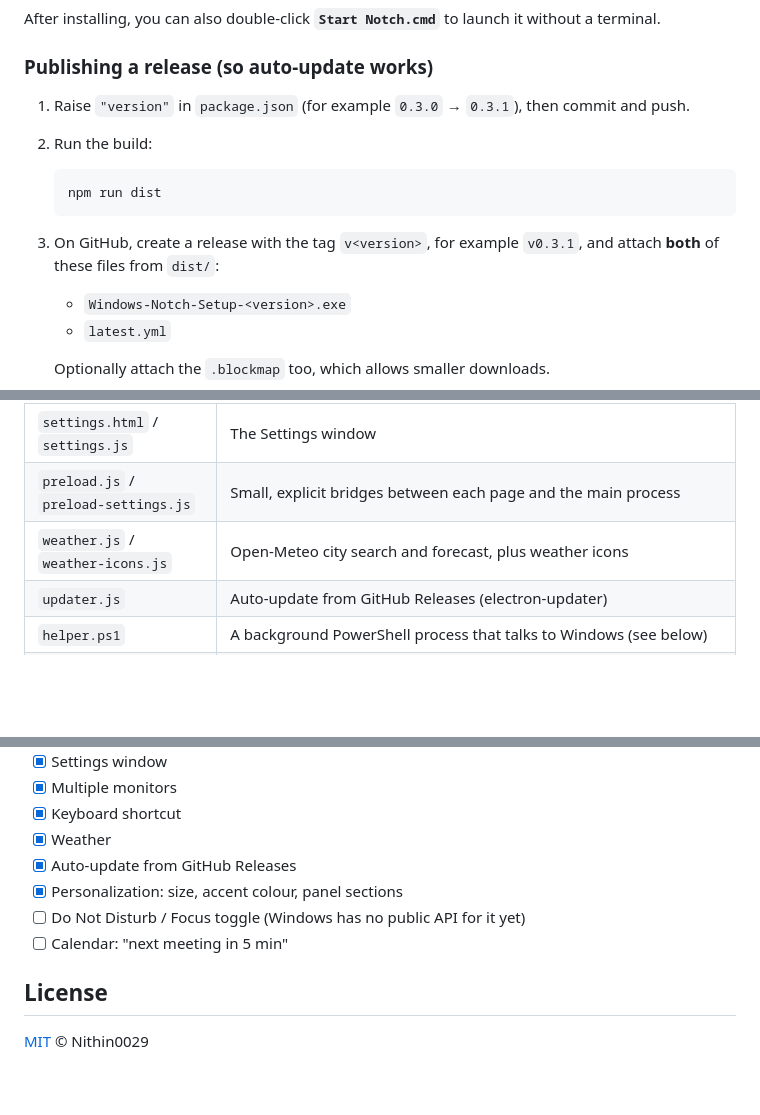
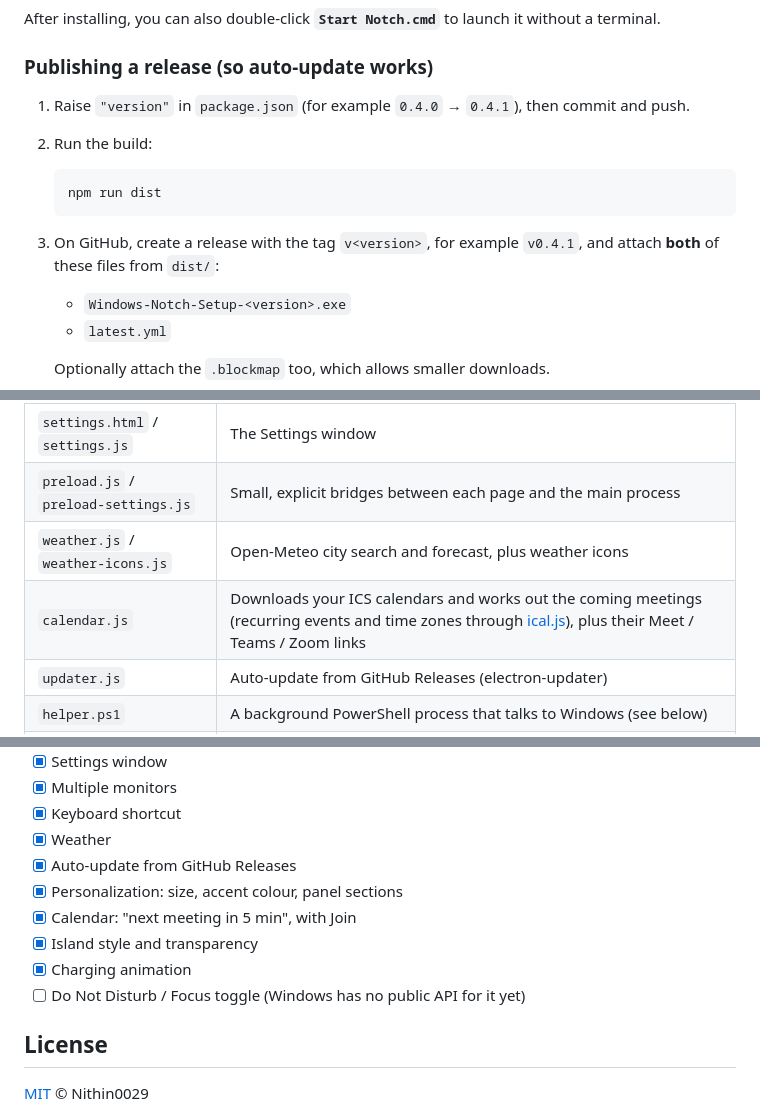
Before and after one commit to Nithin0029/Windows-Notch, a Markdown page: README.md, 3 parts joined by grey strips. Rendered like a GitHub page; blank space fills up the shorter version.

````diff
--- a/README.md
+++ b/README.md
@@ -93,14 +117,14 @@ After installing, you can also double-click **`Start Notch.cmd`** to launch it w
 
 ### Publishing a release (so auto-update works)
 
-1. Raise `"version"` in `package.json` (for example `0.3.0` → `0.3.1`), then commit and push.
+1. Raise `"version"` in `package.json` (for example `0.4.0` → `0.4.1`), then commit and push.
 2. Run the build:
 
    ```bash
    npm run dist
    ```
 
-3. On GitHub, create a release with the tag `v<version>`, for example `v0.3.1`, and attach **both** of these files from `dist/`:
+3. On GitHub, create a release with the tag `v<version>`, for example `v0.4.1`, and attach **both** of these files from `dist/`:
    - `Windows-Notch-Setup-<version>.exe`
    - `latest.yml`
 
@@ -116,6 +140,7 @@ After installing, you can also double-click **`Start Notch.cmd`** to launch it w
 | `settings.html` / `settings.js` | The Settings window |
 | `preload.js` / `preload-settings.js` | Small, explicit bridges between each page and the main process |
 | `weather.js` / `weather-icons.js` | Open-Meteo city search and forecast, plus weather icons |
+| `calendar.js` | Downloads your ICS calendars and works out the coming meetings (recurring events and time zones through [ical.js](https://github.com/kewisch/ical.js)), plus their Meet / Teams / Zoom links |
 | `updater.js` | Auto-update from GitHub Releases (electron-updater) |
 | `helper.ps1` | A background PowerShell process that talks to Windows (see below) |
 | `build/icon.png` | The app icon |
@@ -144,8 +169,10 @@ It sends JSON lines to the main process, and has no extra dependencies to instal
 - [x] Weather
 - [x] Auto-update from GitHub Releases
 - [x] Personalization: size, accent colour, panel sections
+- [x] Calendar: "next meeting in 5 min", with Join
+- [x] Island style and transparency
+- [x] Charging animation
 - [ ] Do Not Disturb / Focus toggle (Windows has no public API for it yet)
-- [ ] Calendar: "next meeting in 5 min"
 
 ## License
 
````
Also changed, not shown: other parts of README.md (+31 -7 lines), docs/appearance.png, docs/calendar.png (added), docs/whats-new.png (added), 9 other files.
